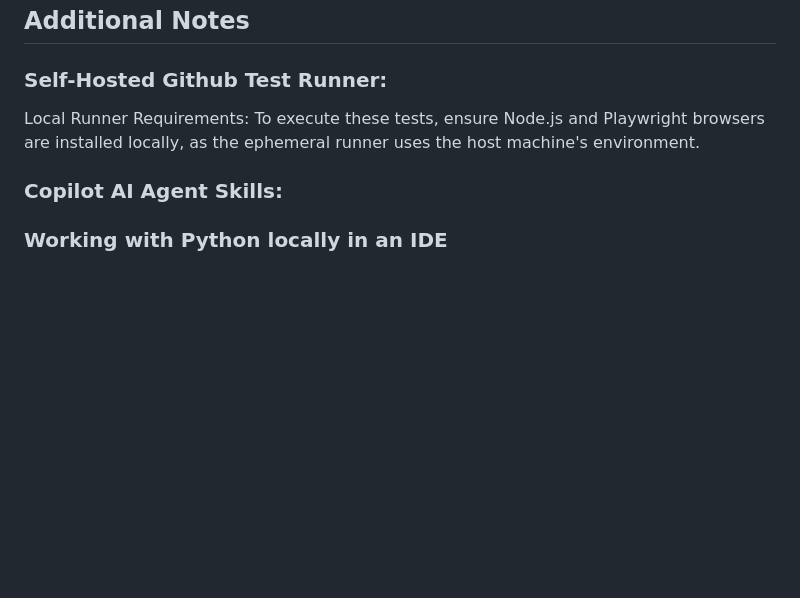
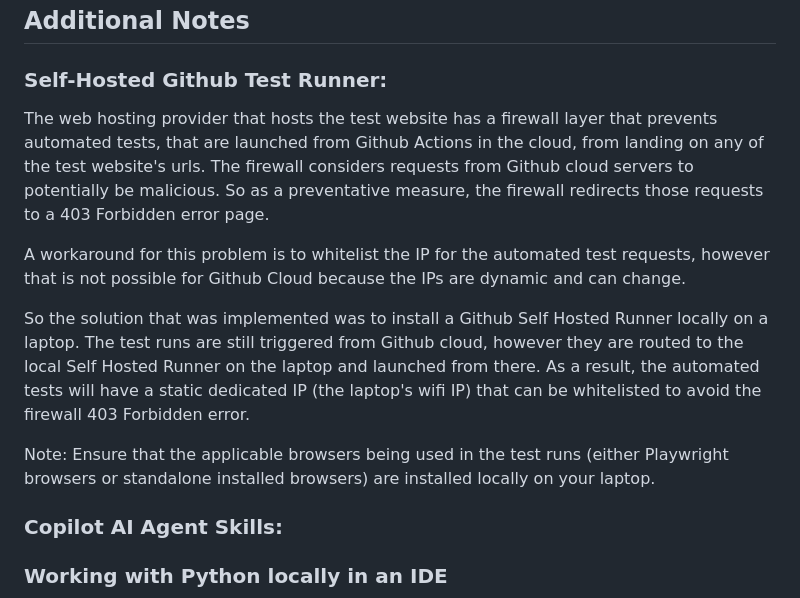
Before and after one commit to davcwik/bird-world-playwright-js, a Markdown page: README.md, the part around the change. GitHub-like rendering; blank space fills up the shorter version.

Commit message:
082126_edit_readme: wip 2

```diff
--- a/README.md
+++ b/README.md
@@ -24,9 +24,13 @@ The saved test data is ultimately displayed on a custom Test Results Dashboard P
 
 ### Self-Hosted Github Test Runner:
 
+The web hosting provider that hosts the test website has a firewall layer that prevents automated tests, that are launched from Github Actions in the cloud, from landing on any of the test website's urls. The firewall considers requests from Github cloud servers to potentially be malicious. So as a preventative measure, the firewall redirects those requests to a 403 Forbidden error page.
 
+A workaround for this problem is to whitelist the IP for the automated test requests, however that is not possible for Github Cloud because the IPs are dynamic and can change.
 
-Local Runner Requirements: To execute these tests, ensure Node.js and Playwright browsers are installed locally, as the ephemeral runner uses the host machine's environment.
+So the solution that was implemented was to install a Github Self Hosted Runner locally on a laptop. The test runs are still triggered from Github cloud, however they are routed to the local Self Hosted Runner on the laptop and launched from there. As a result, the automated tests will have a static dedicated IP (the laptop's wifi IP) that can be whitelisted to avoid the firewall 403 Forbidden error.
+
+Note: Ensure that the applicable browsers being used in the test runs (either Playwright browsers or standalone installed browsers) are installed locally on your laptop.
 
 ### Copilot AI Agent Skills:
 
```
